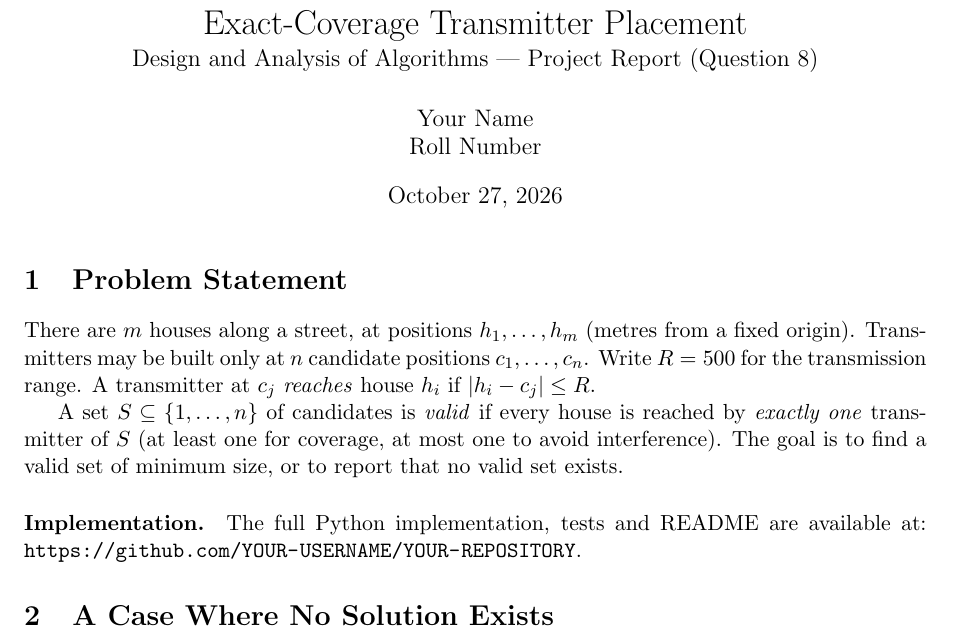
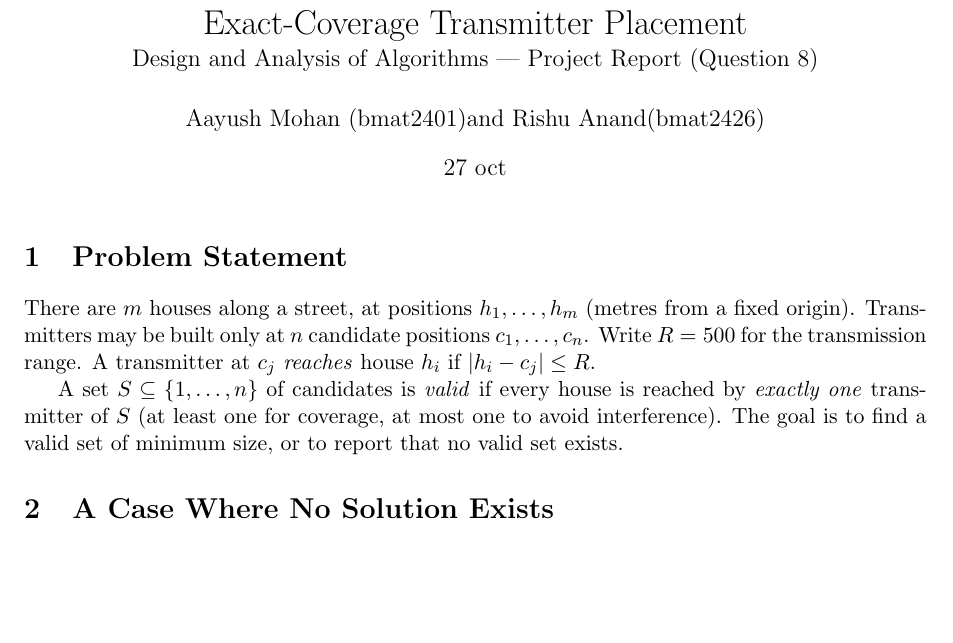
Before and after one commit to mohnanayush/implementation-of-transmitter-placement-algorithm, a LaTeX document (report.tex): part of page 1 of 4, cut so that both start at the same text, the shorter picture padded with empty space. Compiled offline with pdfLaTeX.

Commit message:
Update report.tex

```diff
--- a/report.tex
+++ b/report.tex
@@ -23,8 +23,8 @@
 
 \title{Exact-Coverage Transmitter Placement\\[2pt]
 \large Design and Analysis of Algorithms --- Project Report (Question 8)}
-\author{Your Name \\ Roll Number}
-\date{\today}
+\author{Aayush Mohan (bmat2401)and Rishu Anand(bmat2426) }
+\date{27 oct}
 
 \begin{document}
 \maketitle
@@ -39,9 +39,7 @@ A set $S \subseteq \{1,\dots,n\}$ of candidates is \emph{valid} if every house i
 (at least one for coverage, at most one to avoid interference).
 The goal is to find a valid set of minimum size, or to report that no valid set exists.
 
-\paragraph{Implementation.}
-The full Python implementation, tests and README are available at:
-\url{https://github.com/YOUR-USERNAME/YOUR-REPOSITORY}.
+
 
 \section{A Case Where No Solution Exists}
 
```
